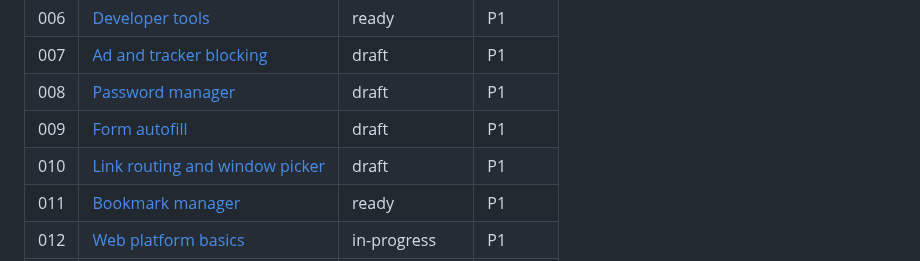
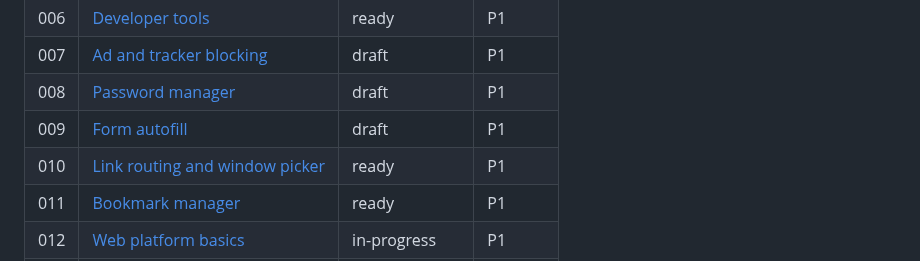
Before and after one commit to DreaddCZ/brouk, a Markdown page: specs/README.md, the part around the change. GitHub-like rendering.

```diff
--- a/specs/README.md
+++ b/specs/README.md
@@ -34,7 +34,7 @@ Priority: `P1` (must have) · `P2` (should have) · `P3` (nice to have)
 | 007 | [Ad and tracker blocking](007-adblock.md) | draft | P1 |
 | 008 | [Password manager](008-password-manager.md) | draft | P1 |
 | 009 | [Form autofill](009-autofill.md) | draft | P1 |
-| 010 | [Link routing and window picker](010-link-routing.md) | draft | P1 |
+| 010 | [Link routing and window picker](010-link-routing.md) | ready | P1 |
 | 011 | [Bookmark manager](011-bookmarks.md) | ready | P1 |
 | 012 | [Web platform basics](012-web-platform-basics.md) | in-progress | P1 |
 | 013 | [History](013-history.md) | ready | P1 |
```
Also changed, not shown: specs/010-link-routing.md (+43 -7 lines).
